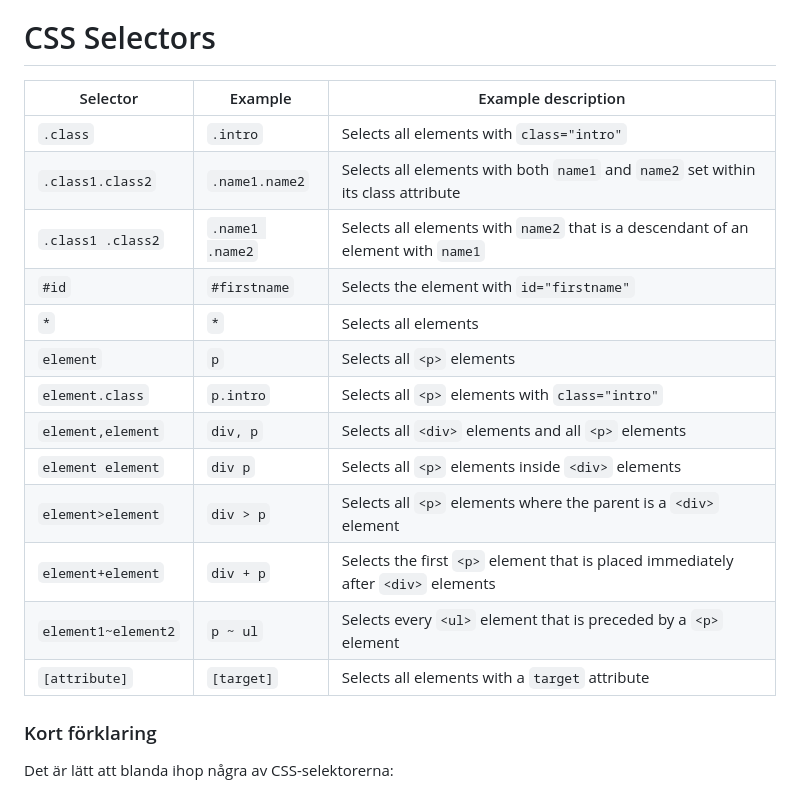
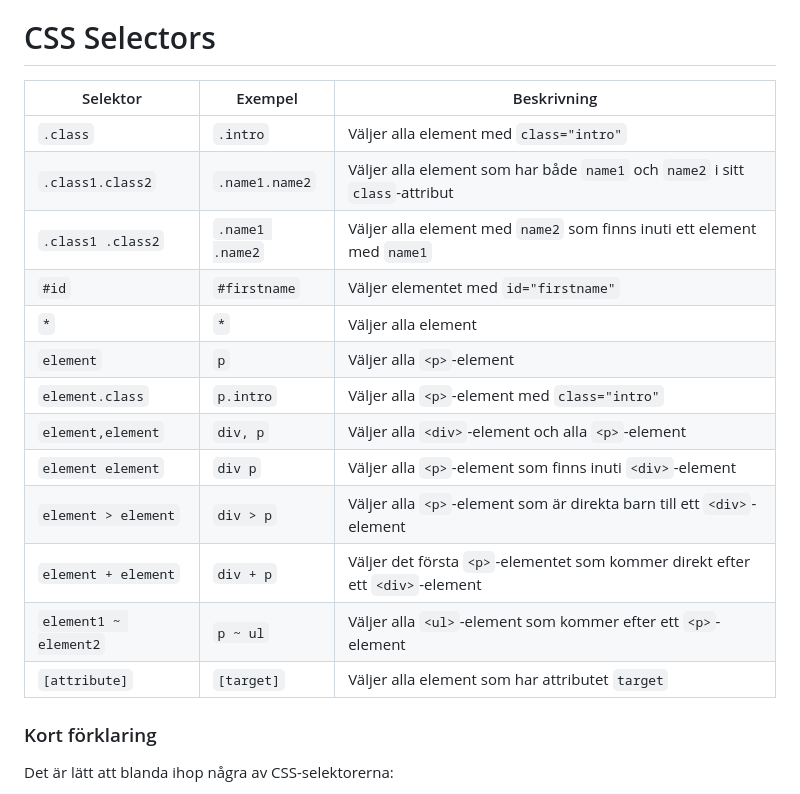
Before and after one commit to WEBD26JON/HTML-CSS, a Markdown page: Kursmoment02.md, the part around the change. Drawn GitHub-style.

```diff
--- a/Kursmoment02.md
+++ b/Kursmoment02.md
@@ -216,21 +216,21 @@ html {
 
 # CSS Selectors
 
-| Selector | Example | Example description |
+| Selektor | Exempel | Beskrivning |
 |---|---|---|
-| `.class` | `.intro` | Selects all elements with `class="intro"` |
-| `.class1.class2` | `.name1.name2` | Selects all elements with both `name1` and `name2` set within its class attribute |
-| `.class1 .class2` | `.name1 .name2` | Selects all elements with `name2` that is a descendant of an element with `name1` |
-| `#id` | `#firstname` | Selects the element with `id="firstname"` |
-| `*` | `*` | Selects all elements |
-| `element` | `p` | Selects all `<p>` elements |
-| `element.class` | `p.intro` | Selects all `<p>` elements with `class="intro"` |
-| `element,element` | `div, p` | Selects all `<div>` elements and all `<p>` elements |
-| `element element` | `div p` | Selects all `<p>` elements inside `<div>` elements |
-| `element>element` | `div > p` | Selects all `<p>` elements where the parent is a `<div>` element |
-| `element+element` | `div + p` | Selects the first `<p>` element that is placed immediately after `<div>` elements |
-| `element1~element2` | `p ~ ul` | Selects every `<ul>` element that is preceded by a `<p>` element |
-| `[attribute]` | `[target]` | Selects all elements with a `target` attribute |
+| `.class` | `.intro` | Väljer alla element med `class="intro"` |
+| `.class1.class2` | `.name1.name2` | Väljer alla element som har både `name1` och `name2` i sitt `class`-attribut |
+| `.class1 .class2` | `.name1 .name2` | Väljer alla element med `name2` som finns inuti ett element med `name1` |
+| `#id` | `#firstname` | Väljer elementet med `id="firstname"` |
+| `*` | `*` | Väljer alla element |
+| `element` | `p` | Väljer alla `<p>`-element |
+| `element.class` | `p.intro` | Väljer alla `<p>`-element med `class="intro"` |
+| `element,element` | `div, p` | Väljer alla `<div>`-element och alla `<p>`-element |
+| `element element` | `div p` | Väljer alla `<p>`-element som finns inuti `<div>`-element |
+| `element > element` | `div > p` | Väljer alla `<p>`-element som är direkta barn till ett `<div>`-element |
+| `element + element` | `div + p` | Väljer det första `<p>`-elementet som kommer direkt efter ett `<div>`-element |
+| `element1 ~ element2` | `p ~ ul` | Väljer alla `<ul>`-element som kommer efter ett `<p>`-element |
+| `[attribute]` | `[target]` | Väljer alla element som har attributet `target` |
 
 ### Kort förklaring
 
```
